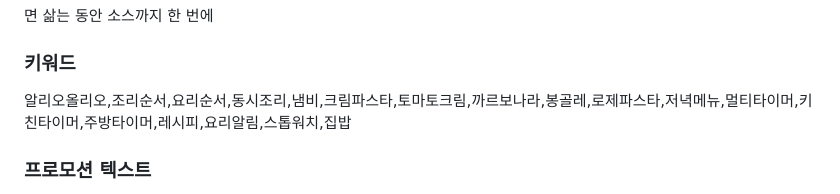
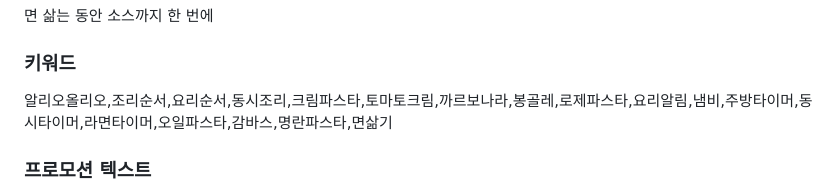
Before and after one commit to M1zz/geusaie, a Markdown page: APPSTORE.md, the part around the change. Drawn GitHub-style.

Commit message:
store(키워드): ko 키워드 다시 짜기 — 순위 근거
kr 스토어 순위·경쟁(상위 10개 앱 평점 수 중간값)·자동완성으로
50위 밖·검색 안 되는 말을 빼고 약한 경쟁의 검색어로 채움.

Co-Authored-By: Claude Opus 5.5 <noreply@anthropic.com>

```diff
--- a/APPSTORE.md
+++ b/APPSTORE.md
@@ -14,7 +14,7 @@ DeployBar 가 이 파일을 읽어 App Store Connect 의 스토어 페이지를
 
 ### 키워드
 
-알리오올리오,조리순서,요리순서,동시조리,냄비,크림파스타,토마토크림,까르보나라,봉골레,로제파스타,저녁메뉴,멀티타이머,키친타이머,주방타이머,레시피,요리알림,스톱워치,집밥
+알리오올리오,조리순서,요리순서,동시조리,크림파스타,토마토크림,까르보나라,봉골레,로제파스타,요리알림,냄비,주방타이머,동시타이머,라면타이머,오일파스타,감바스,명란파스타,면삶기
 
 ### 프로모션 텍스트
 
```
